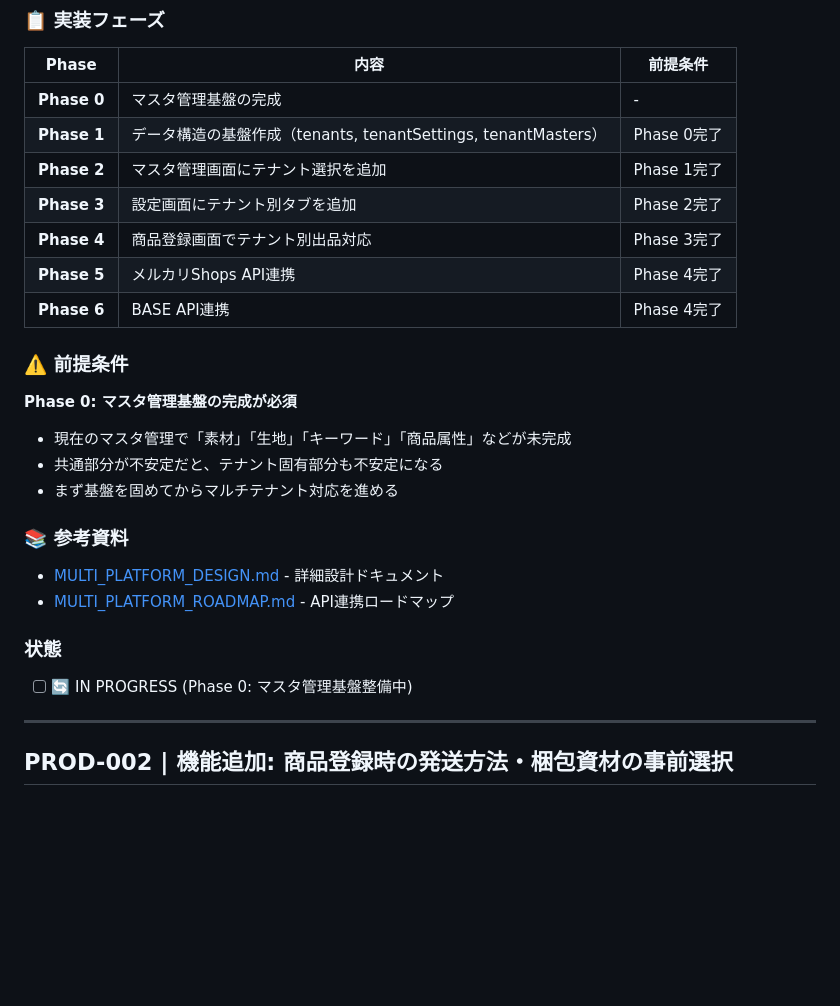
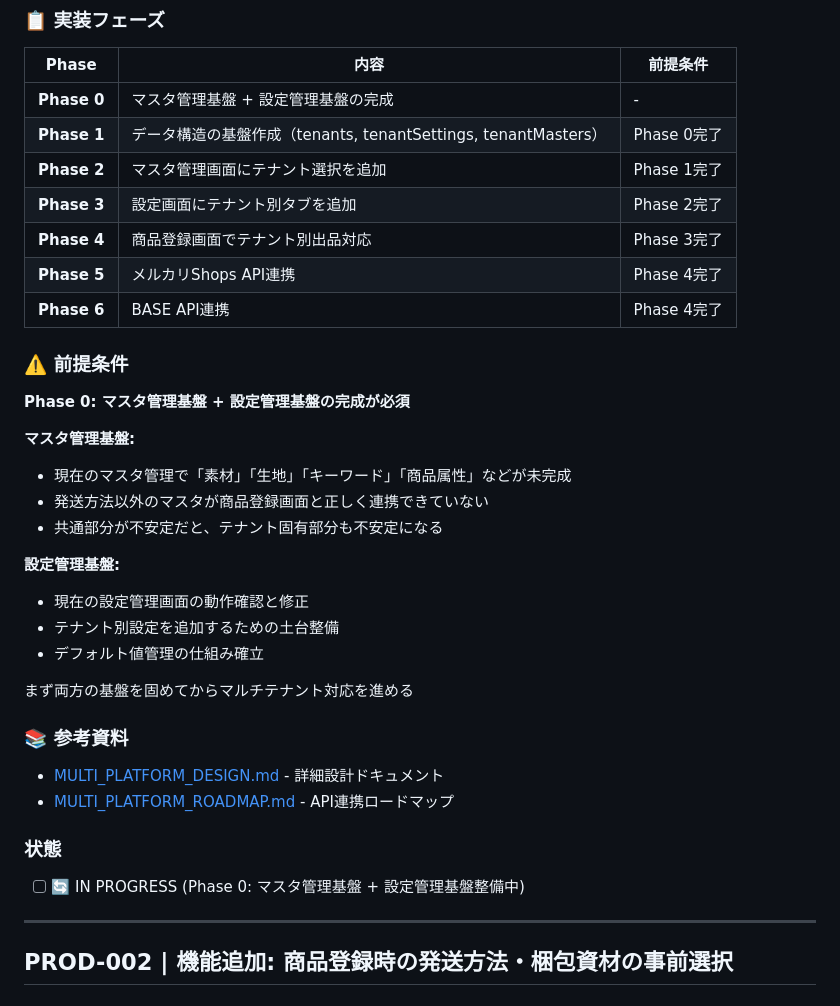
Before and after one commit to creatorTAK/reborn-inventory-system, a Markdown page: docs/issues.md, the part around the change. Drawn GitHub-style; blank space fills up the shorter version.

Commit message:
docs: PLAT-001 Phase 0に設定管理基盤を追加
- Phase 0の範囲をマスタ管理基盤 + 設定管理基盤に拡張
- 両方の基盤整備がマルチテナント対応の前提条件

🤖 Generated with [Claude Code](https://claude.com/claude-code)

Co-Authored-By: Claude Opus 4.5 <noreply@anthropic.com>

```diff
--- a/docs/issues.md
+++ b/docs/issues.md
@@ -1732,7 +1732,7 @@ Firestore
 
 | Phase | 内容 | 前提条件 |
 |-------|------|---------|
-| **Phase 0** | マスタ管理基盤の完成 | - |
+| **Phase 0** | マスタ管理基盤 + 設定管理基盤の完成 | - |
 | **Phase 1** | データ構造の基盤作成（tenants, tenantSettings, tenantMasters） | Phase 0完了 |
 | **Phase 2** | マスタ管理画面にテナント選択を追加 | Phase 1完了 |
 | **Phase 3** | 設定画面にテナント別タブを追加 | Phase 2完了 |
@@ -1742,17 +1742,26 @@ Firestore
 
 ### ⚠️ 前提条件
 
-**Phase 0: マスタ管理基盤の完成が必須**
+**Phase 0: マスタ管理基盤 + 設定管理基盤の完成が必須**
+
+**マスタ管理基盤:**
 - 現在のマスタ管理で「素材」「生地」「キーワード」「商品属性」などが未完成
+- 発送方法以外のマスタが商品登録画面と正しく連携できていない
 - 共通部分が不安定だと、テナント固有部分も不安定になる
-- まず基盤を固めてからマルチテナント対応を進める
+
+**設定管理基盤:**
+- 現在の設定管理画面の動作確認と修正
+- テナント別設定を追加するための土台整備
+- デフォルト値管理の仕組み確立
+
+まず両方の基盤を固めてからマルチテナント対応を進める
 
 ### 📚 参考資料
 - [MULTI_PLATFORM_DESIGN.md](./MULTI_PLATFORM_DESIGN.md) - 詳細設計ドキュメント
 - [MULTI_PLATFORM_ROADMAP.md](../.serena/memories/MULTI_PLATFORM_ROADMAP.md) - API連携ロードマップ
 
 ### 状態
-- [ ] 🔄 IN PROGRESS (Phase 0: マスタ管理基盤整備中)
+- [ ] 🔄 IN PROGRESS (Phase 0: マスタ管理基盤 + 設定管理基盤整備中)
 
 ---
 
```
Also changed, not shown: docs/issues-summary.md (+1 -1 lines).
